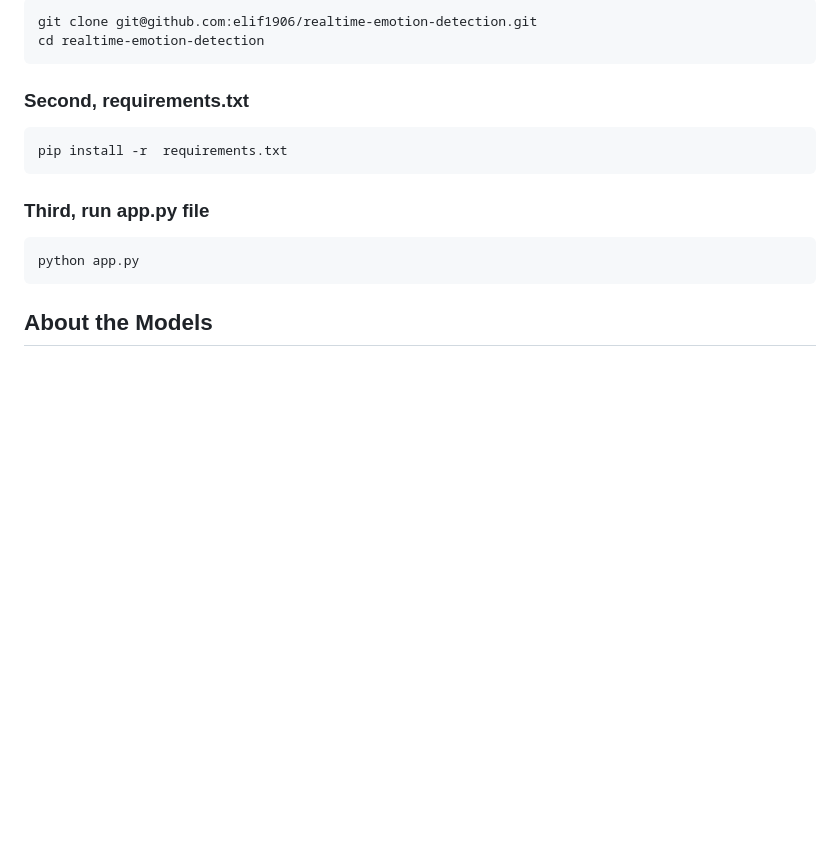
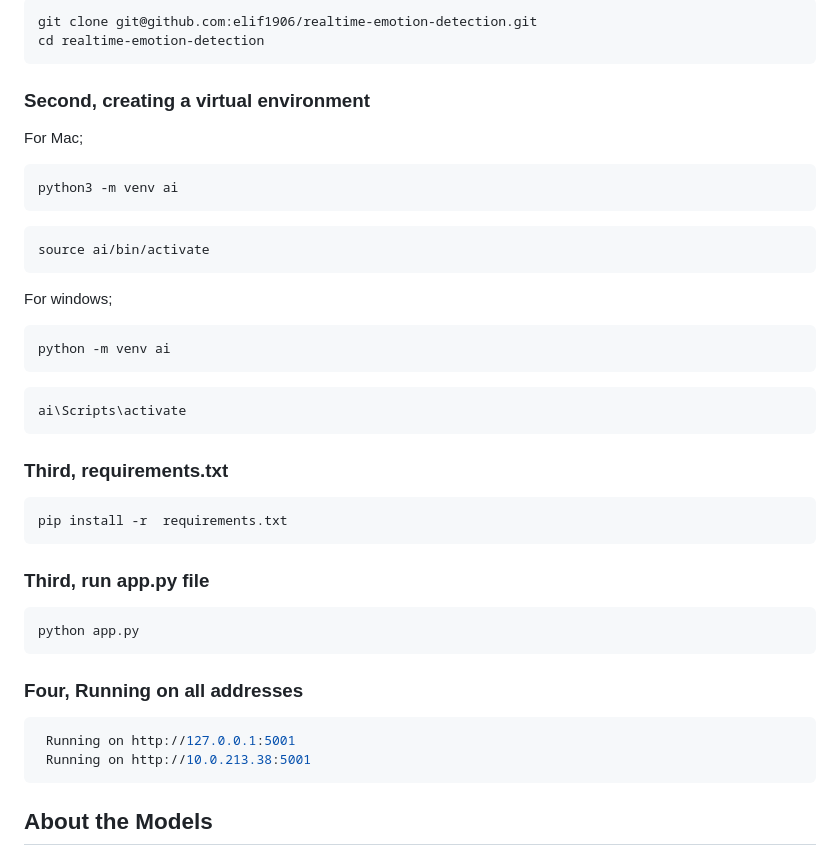
Before and after one commit to elif1906/realtime-emotion-detection, a Markdown page: README.md, the part around the change. GitHub-like rendering; blank space fills up the shorter version.

````diff
--- a/README.md
+++ b/README.md
@@ -38,7 +38,22 @@ cd realtime-emotion-detection
 git clone git@github.com:elif1906/realtime-emotion-detection.git
 cd realtime-emotion-detection
 ```
-### Second, requirements.txt
+### Second, creating a virtual environment
+For Mac;
+```bash
+python3 -m venv ai
+```
+```bash
+source ai/bin/activate
+```
+For windows;
+```bash
+python -m venv ai
+```
+```bash
+ai\Scripts\activate
+```
+### Third, requirements.txt
 
 
 ```bash
@@ -48,6 +63,11 @@ pip install -r  requirements.txt
 ### Third, run app.py file
 ```bash
 python app.py
+```
+### Four, Running on all addresses
+```bash
+ Running on http://127.0.0.1:5001
+ Running on http://10.0.213.38:5001
 ```
 
 ## About the Models
````
